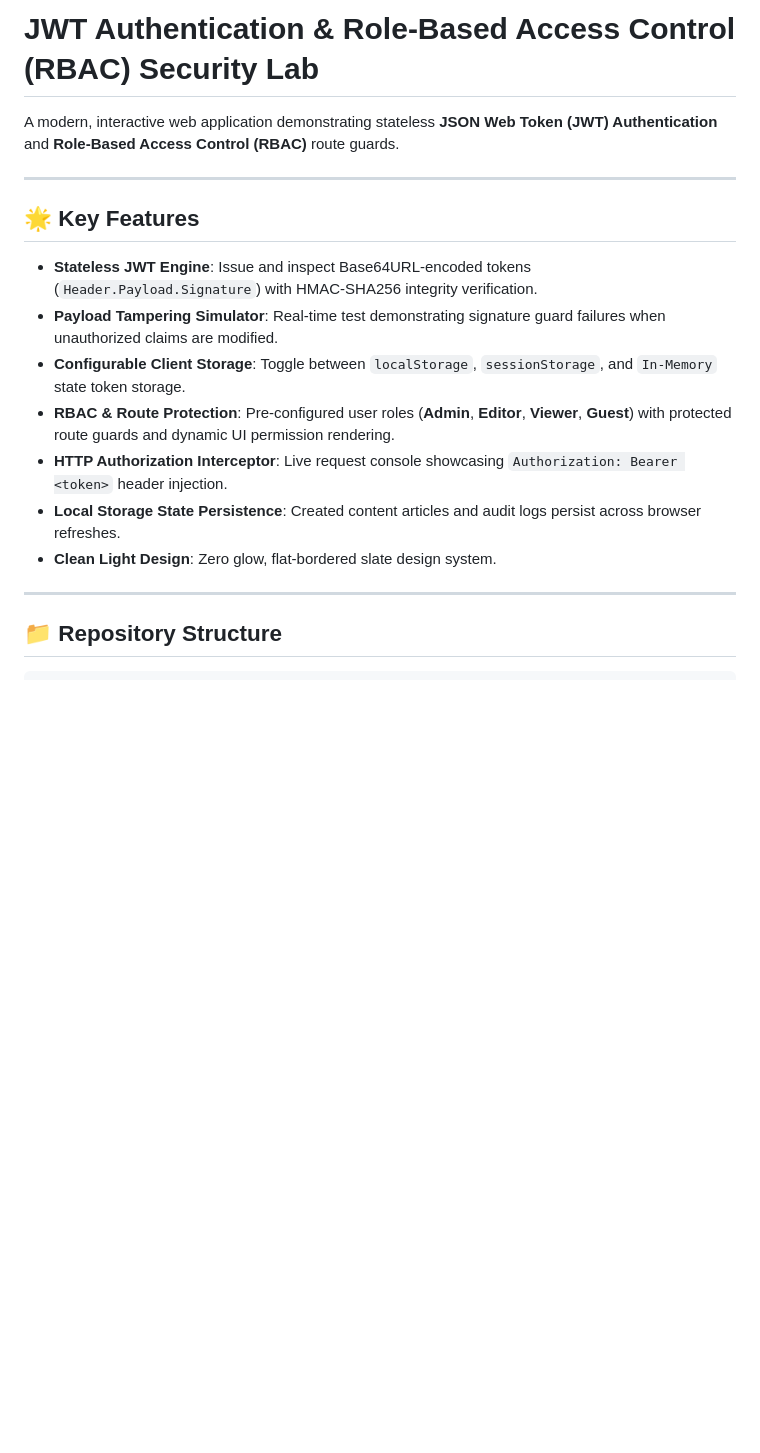
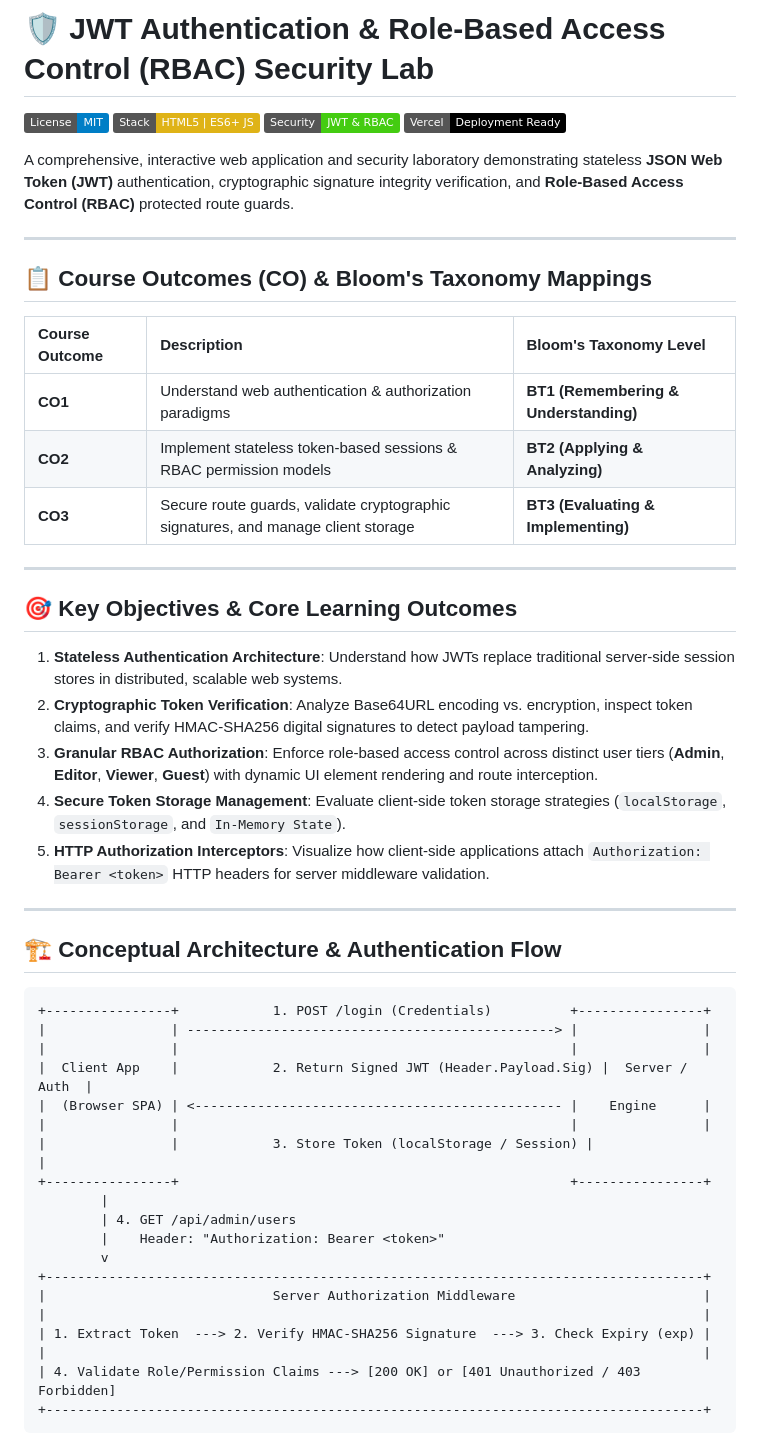
Before and after one commit to Raghav-555/fullstack-5th-sem, a Markdown page: README.md, the part around one of its changes. GitHub-like rendering; badges without logos; blank space fills up the shorter version.

````diff
--- a/README.md
+++ b/README.md
@@ -1,19 +1,55 @@
-# JWT Authentication & Role-Based Access Control (RBAC) Security Lab
+# 🛡️ JWT Authentication & Role-Based Access Control (RBAC) Security Lab
 
-A modern, interactive web application demonstrating stateless **JSON Web Token (JWT) Authentication** and **Role-Based Access Control (RBAC)** route guards.
+[![License: MIT](https://img.shields.io/badge/License-MIT-blue.svg)](https://opensource.org/licenses/MIT)
+[![Stack: Vanilla JS ES6+](https://img.shields.io/badge/Stack-HTML5%20%7C%20ES6%2B%20JS-yellow.svg)]()
+[![Security: JWT & RBAC](https://img.shields.io/badge/Security-JWT%20%26%20RBAC-success.svg)]()
+[![Vercel: Ready](https://img.shields.io/badge/Vercel-Deployment%20Ready-black.svg)]()
+
+A comprehensive, interactive web application and security laboratory demonstrating stateless **JSON Web Token (JWT)** authentication, cryptographic signature integrity verification, and **Role-Based Access Control (RBAC)** protected route guards.
 
 ---
 
-## 🌟 Key Features
+## 📋 Course Outcomes (CO) & Bloom's Taxonomy Mappings
 
-- **Stateless JWT Engine**: Issue and inspect Base64URL-encoded tokens (`Header.Payload.Signature`) with HMAC-SHA256 integrity verification.
-- **Payload Tampering Simulator**: Real-time test demonstrating signature guard failures when unauthorized claims are modified.
-- **Configurable Client Storage**: Toggle between `localStorage`, `sessionStorage`, and `In-Memory` state token storage.
-- **RBAC & Route Protection**: Pre-configured user roles (**Admin**, **Editor**, **Viewer**, **Guest**) with protected route guards and dynamic UI permission rendering.
-- **HTTP Authorization Interceptor**: Live request console showcasing `Authorization: Bearer <token>` header injection.
-- **Local Storage State Persistence**: Created content articles and audit logs persist across browser refreshes.
-- **Clean Light Design**: Zero glow, flat-bordered slate design system.
+| Course Outcome | Description | Bloom's Taxonomy Level |
+| :--- | :--- | :--- |
+| **CO1** | Understand web authentication & authorization paradigms | **BT1 (Remembering & Understanding)** |
+| **CO2** | Implement stateless token-based sessions & RBAC permission models | **BT2 (Applying & Analyzing)** |
+| **CO3** | Secure route guards, validate cryptographic signatures, and manage client storage | **BT3 (Evaluating & Implementing)** |
 
 ---
 
-## 📁 Repository Structure
+## 🎯 Key Objectives & Core Learning Outcomes
+
+1. **Stateless Authentication Architecture**: Understand how JWTs replace traditional server-side session stores in distributed, scalable web systems.
+2. **Cryptographic Token Verification**: Analyze Base64URL encoding vs. encryption, inspect token claims, and verify HMAC-SHA256 digital signatures to detect payload tampering.
+3. **Granular RBAC Authorization**: Enforce role-based access control across distinct user tiers (**Admin**, **Editor**, **Viewer**, **Guest**) with dynamic UI element rendering and route interception.
+4. **Secure Token Storage Management**: Evaluate client-side token storage strategies (`localStorage`, `sessionStorage`, and `In-Memory State`).
+5. **HTTP Authorization Interceptors**: Visualize how client-side applications attach `Authorization: Bearer <token>` HTTP headers for server middleware validation.
+
+---
+
+## 🏗️ Conceptual Architecture & Authentication Flow
+
+```
++----------------+            1. POST /login (Credentials)          +----------------+
+|                | -----------------------------------------------> |                |
+|                |                                                  |                |
+|  Client App    |            2. Return Signed JWT (Header.Payload.Sig) |  Server / Auth  |
+|  (Browser SPA) | <----------------------------------------------- |    Engine      |
+|                |                                                  |                |
+|                |            3. Store Token (localStorage / Session) |                |
++----------------+                                                  +----------------+
+        |
+        | 4. GET /api/admin/users
+        |    Header: "Authorization: Bearer <token>"
+        v
++------------------------------------------------------------------------------------+
+|                             Server Authorization Middleware                        |
+|                                                                                    |
+| 1. Extract Token  ---> 2. Verify HMAC-SHA256 Signature  ---> 3. Check Expiry (exp) |
+|                                                                                    |
+| 4. Validate Role/Permission Claims ---> [200 OK] or [401 Unauthorized / 403 Forbidden]
++------------------------------------------------------------------------------------+
+```
+
````
Also changed, not shown: other parts of README.md (+81 -54 lines).
